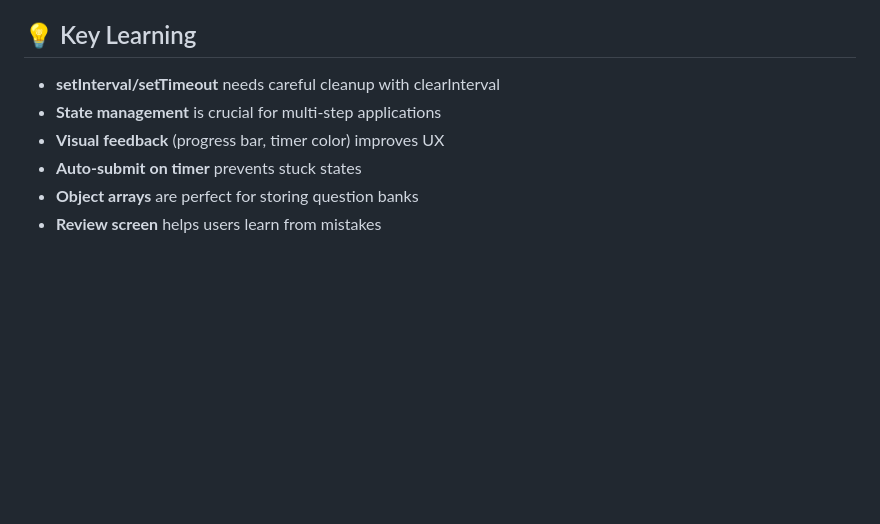
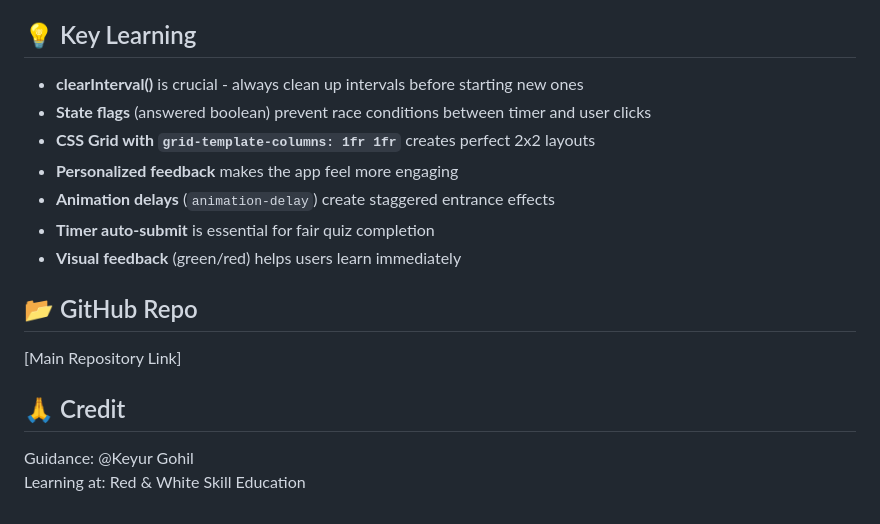
Before and after one commit to jay7618/21DaysFrontendChallenge, a Markdown page: Day-11-Quiz-App/README.md, the part around one of its changes. Drawn GitHub-style; blank space fills up the shorter version.

```diff
--- a/Day-11-Quiz-App/README.md
+++ b/Day-11-Quiz-App/README.md
@@ -77,8 +99,16 @@ An interactive quiz application that tests users with multiple-choice questions.
 
 ## 💡 Key Learning
-- **setInterval/setTimeout** needs careful cleanup with clearInterval
-- **State management** is crucial for multi-step applications
-- **Visual feedback** (progress bar, timer color) improves UX
-- **Auto-submit on timer** prevents stuck states
-- **Object arrays** are perfect for storing question banks
-- **Review screen** helps users learn from mistakes
+- **clearInterval()** is crucial - always clean up intervals before starting new ones
+- **State flags** (answered boolean) prevent race conditions between timer and user clicks
+- **CSS Grid with `grid-template-columns: 1fr 1fr`** creates perfect 2x2 layouts
+- **Personalized feedback** makes the app feel more engaging
+- **Animation delays** (`animation-delay`) create staggered entrance effects
+- **Timer auto-submit** is essential for fair quiz completion
+- **Visual feedback** (green/red) helps users learn immediately
+
+## 📂 GitHub Repo
+[Main Repository Link]
+
+## 🙏 Credit
+Guidance: @Keyur Gohil
+Learning at: Red & White Skill Education
```
Also changed, not shown: other parts of Day-11-Quiz-App/README.md (+69 -47 lines).
